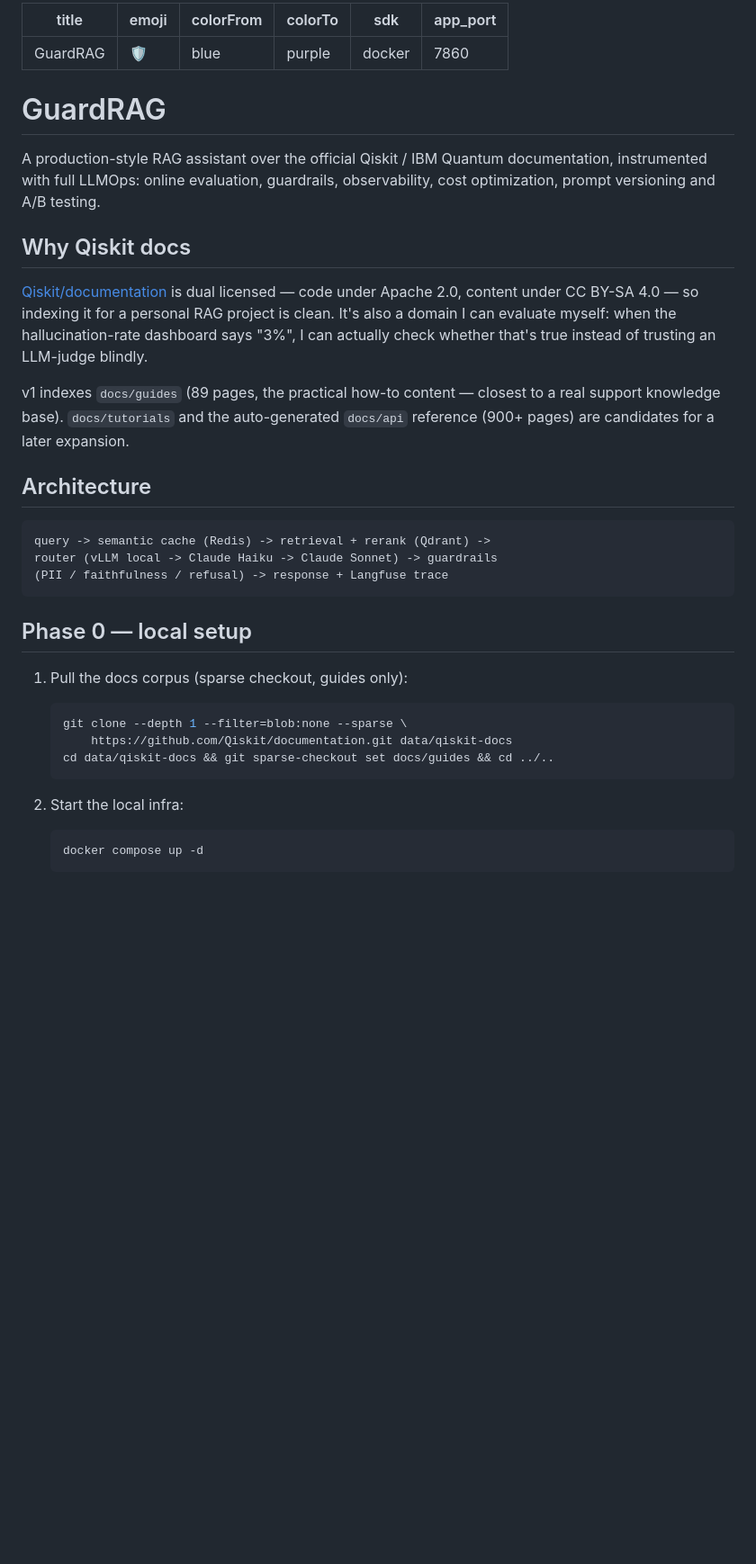
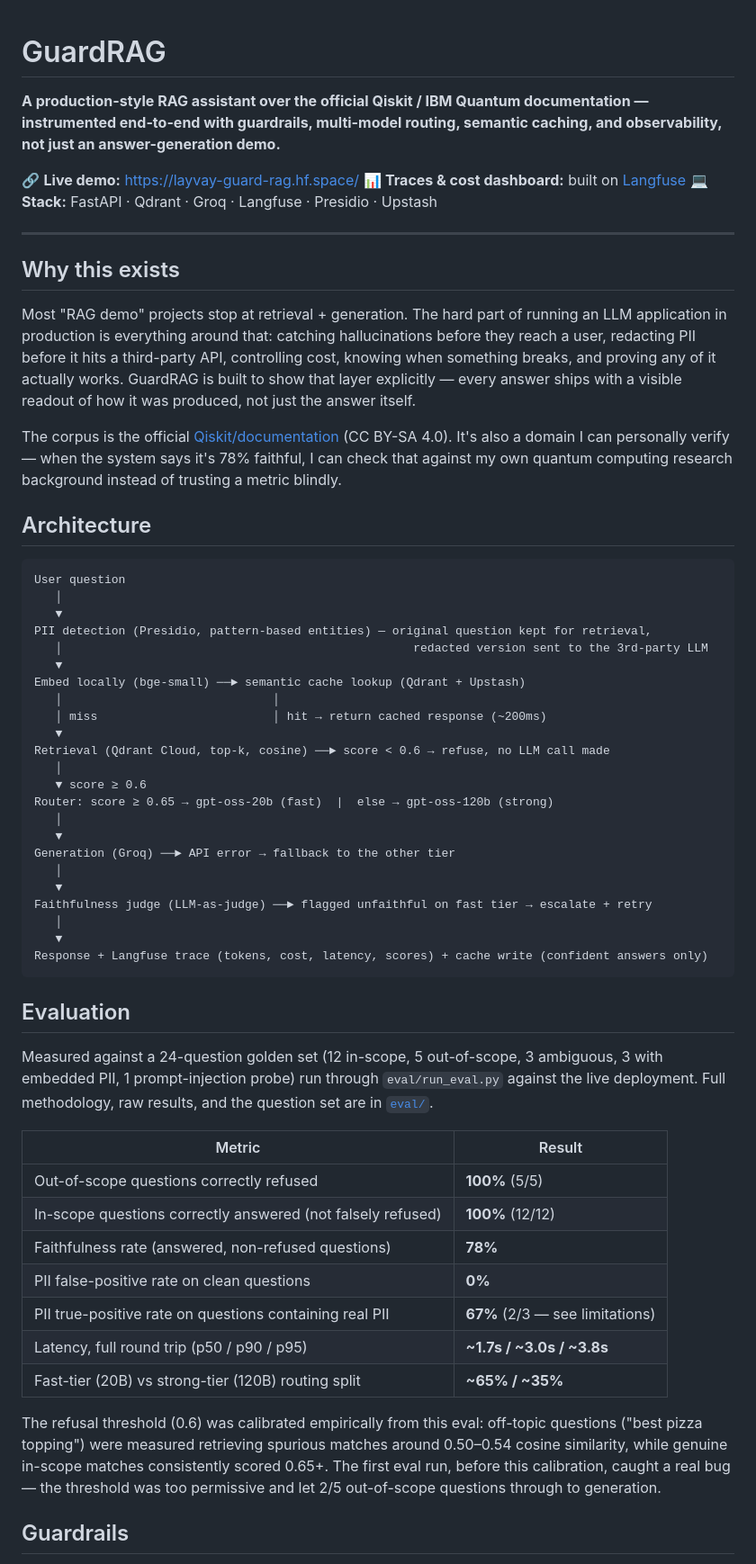
Before and after one commit to Abdellah-elm/guard_RAG, a Markdown page: README.md, the part around one of its changes. Shown at 90% size. Drawn GitHub-style; blank space fills up the shorter version.

````diff
--- a/README.md
+++ b/README.md
@@ -1,50 +1,62 @@
----
-title: GuardRAG
-emoji: 🛡️
-colorFrom: blue
-colorTo: purple
-sdk: docker
-app_port: 7860
----
 # GuardRAG
 
-A production-style RAG assistant over the official Qiskit / IBM Quantum
-documentation, instrumented with full LLMOps: online evaluation, guardrails,
-observability, cost optimization, prompt versioning and A/B testing.
+**A production-style RAG assistant over the official Qiskit / IBM Quantum documentation — instrumented end-to-end with guardrails, multi-model routing, semantic caching, and observability, not just an answer-generation demo.**
 
-## Why Qiskit docs
+🔗 **Live demo:** https://layvay-guard-rag.hf.space/
+📊 **Traces & cost dashboard:** built on [Langfuse](https://langfuse.com)
+💻 **Stack:** FastAPI · Qdrant · Groq · Langfuse · Presidio · Upstash
 
-[Qiskit/documentation](https://github.com/Qiskit/documentation) is dual
-licensed — code under Apache 2.0, content under CC BY-SA 4.0 — so indexing it
-for a personal RAG project is clean. It's also a domain I can evaluate myself:
-when the hallucination-rate dashboard says "3%", I can actually check whether
-that's true instead of trusting an LLM-judge blindly.
+---
 
-v1 indexes `docs/guides` (89 pages, the practical how-to content — closest to
-a real support knowledge base). `docs/tutorials` and the auto-generated
-`docs/api` reference (900+ pages) are candidates for a later expansion.
+## Why this exists
+
+Most "RAG demo" projects stop at retrieval + generation. The hard part of running an LLM application in production is everything around that: catching hallucinations before they reach a user, redacting PII before it hits a third-party API, controlling cost, knowing when something breaks, and proving any of it actually works. GuardRAG is built to show that layer explicitly — every answer ships with a visible readout of how it was produced, not just the answer itself.
+
+The corpus is the official [Qiskit/documentation](https://github.com/Qiskit/documentation) (CC BY-SA 4.0). It's also a domain I can personally verify — when the system says it's 78% faithful, I can check that against my own quantum computing research background instead of trusting a metric blindly.
 
 ## Architecture
 
 ```
-query -> semantic cache (Redis) -> retrieval + rerank (Qdrant) ->
-router (vLLM local -> Claude Haiku -> Claude Sonnet) -> guardrails
-(PII / faithfulness / refusal) -> response + Langfuse trace
+User question
+   │
+   ▼
+PII detection (Presidio, pattern-based entities) — original question kept for retrieval,
+   │                                                  redacted version sent to the 3rd-party LLM
+   ▼
+Embed locally (bge-small) ──► semantic cache lookup (Qdrant + Upstash)
+   │                              │
+   │ miss                         │ hit → return cached response (~200ms)
+   ▼
+Retrieval (Qdrant Cloud, top-k, cosine) ──► score < 0.6 → refuse, no LLM call made
+   │
+   ▼ score ≥ 0.6
+Router: score ≥ 0.65 → gpt-oss-20b (fast)  |  else → gpt-oss-120b (strong)
+   │
+   ▼
+Generation (Groq) ──► API error → fallback to the other tier
+   │
+   ▼
+Faithfulness judge (LLM-as-judge) ──► flagged unfaithful on fast tier → escalate + retry
+   │
+   ▼
+Response + Langfuse trace (tokens, cost, latency, scores) + cache write (confident answers only)
 ```
 
-## Phase 0 — local setup
+## Evaluation
 
-1. Pull the docs corpus (sparse checkout, guides only):
+Measured against a 24-question golden set (12 in-scope, 5 out-of-scope, 3 ambiguous, 3 with embedded PII, 1 prompt-injection probe) run through `eval/run_eval.py` against the live deployment. Full methodology, raw results, and the question set are in [`eval/`](./eval).
 
-   ```bash
-   git clone --depth 1 --filter=blob:none --sparse \
-       https://github.com/Qiskit/documentation.git data/qiskit-docs
-   cd data/qiskit-docs && git sparse-checkout set docs/guides && cd ../..
-   ```
+| Metric | Result |
+|---|---|
+| Out-of-scope questions correctly refused | **100%** (5/5) |
+| In-scope questions correctly answered (not falsely refused) | **100%** (12/12) |
+| Faithfulness rate (answered, non-refused questions) | **78%** |
+| PII false-positive rate on clean questions | **0%** |
+| PII true-positive rate on questions containing real PII | **67%** (2/3 — see limitations) |
+| Latency, full round trip (p50 / p90 / p95) | **~1.7s / ~3.0s / ~3.8s** |
+| Fast-tier (20B) vs strong-tier (120B) routing split | **~65% / ~35%** |
 
-2. Start the local infra:
+The refusal threshold (0.6) was calibrated empirically from this eval: off-topic questions ("best pizza topping") were measured retrieving spurious matches around 0.50–0.54 cosine similarity, while genuine in-scope matches consistently scored 0.65+. The first eval run, before this calibration, caught a real bug — the threshold was too permissive and let 2/5 out-of-scope questions through to generation.
 
-   ```bash
-   docker compose up -d
-   ```
+## Guardrails
 
````
Also changed, not shown: other parts of README.md (+41 -34 lines).
